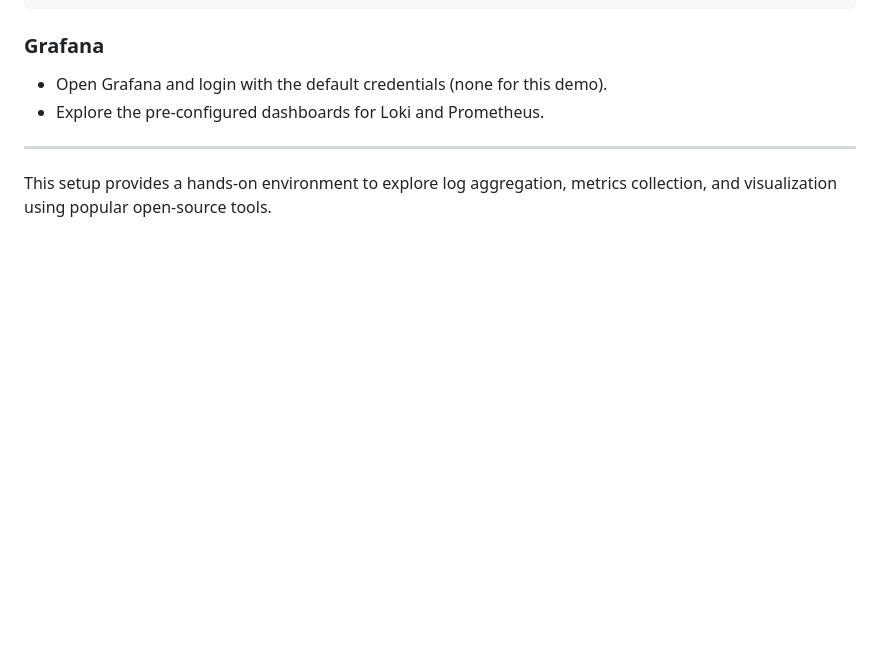
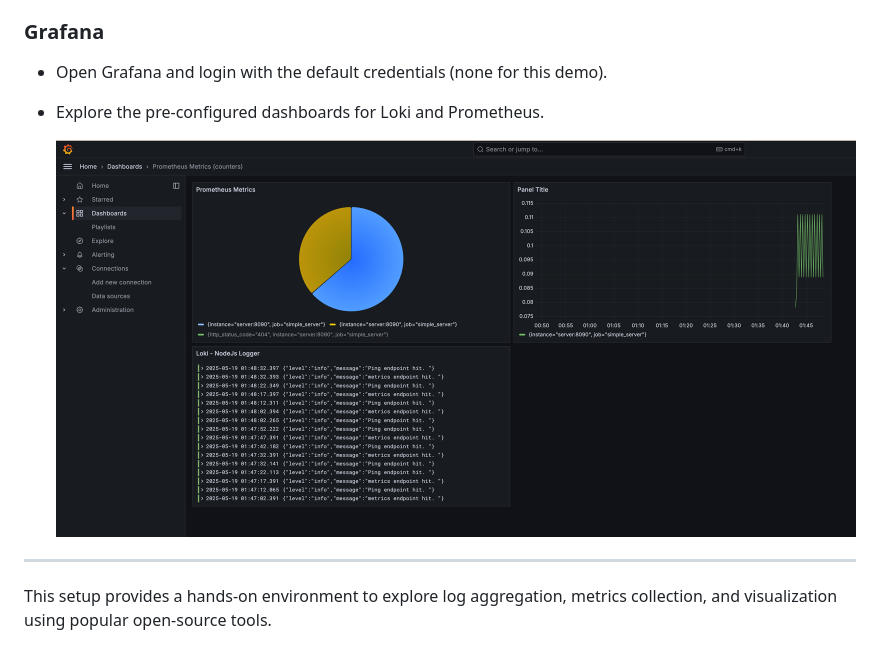
Before and after one commit to nirgeier/MonitoringLabs, a Markdown page: Labs/002-Loki-Grafana-Prometheus/README.md, the part around the change. GitHub-like rendering; pictures changed too: resources/images/grafana-dashboards.png (added); blank space fills up the shorter version.

Commit message:
Added dashboard preview

```diff
--- a/Labs/002-Loki-Grafana-Prometheus/README.md
+++ b/Labs/002-Loki-Grafana-Prometheus/README.md
@@ -74,6 +74,8 @@ curl -X GET http://localhost:8090/metrics
 - Open Grafana and login with the default credentials (none for this demo).
 - Explore the pre-configured dashboards for Loki and Prometheus.
 
+   ![Grafana Dashboard](/resources/images/grafana-dashboards.png)
+
 ---
 
 This setup provides a hands-on environment to explore log aggregation, metrics collection, and visualization using popular open-source tools.
```
